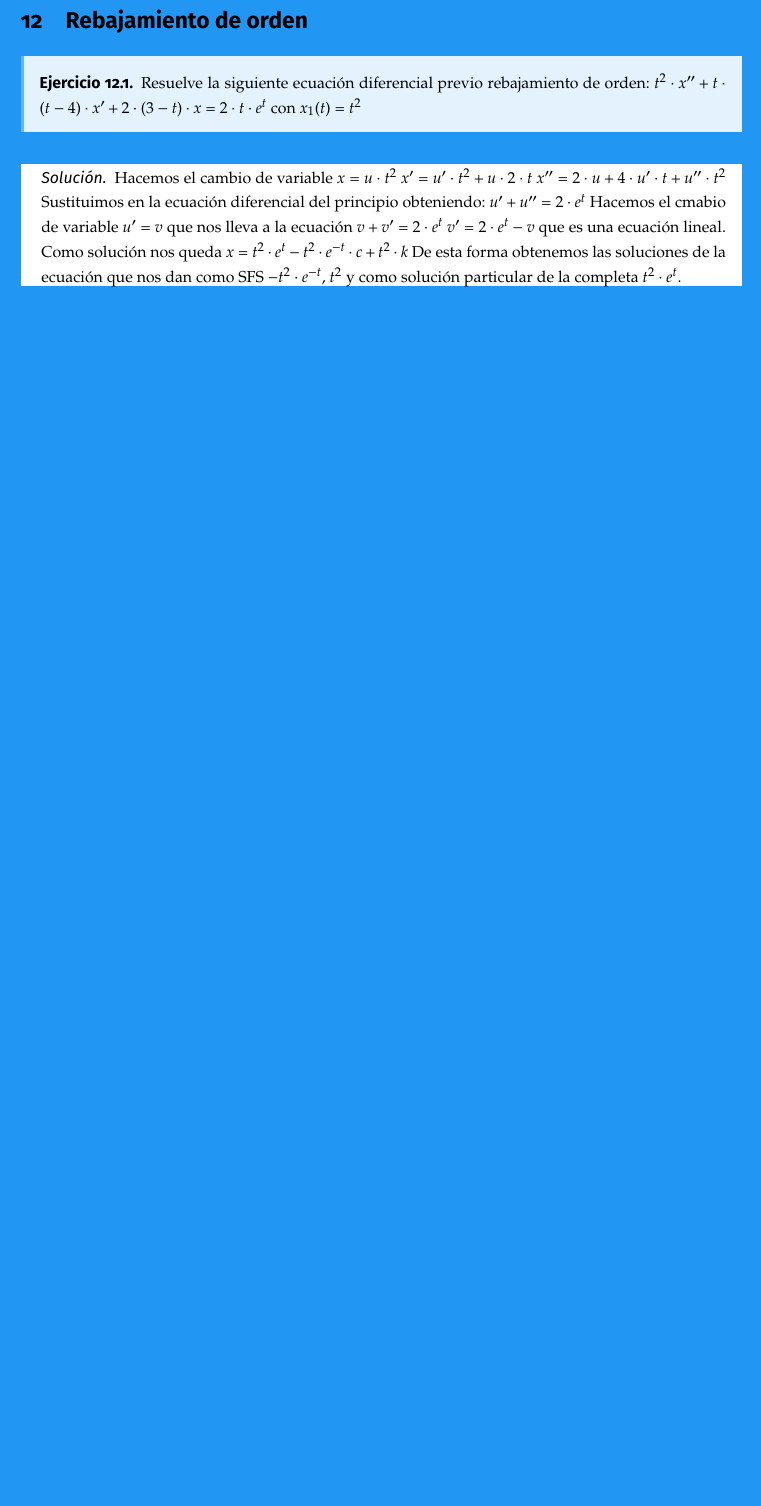
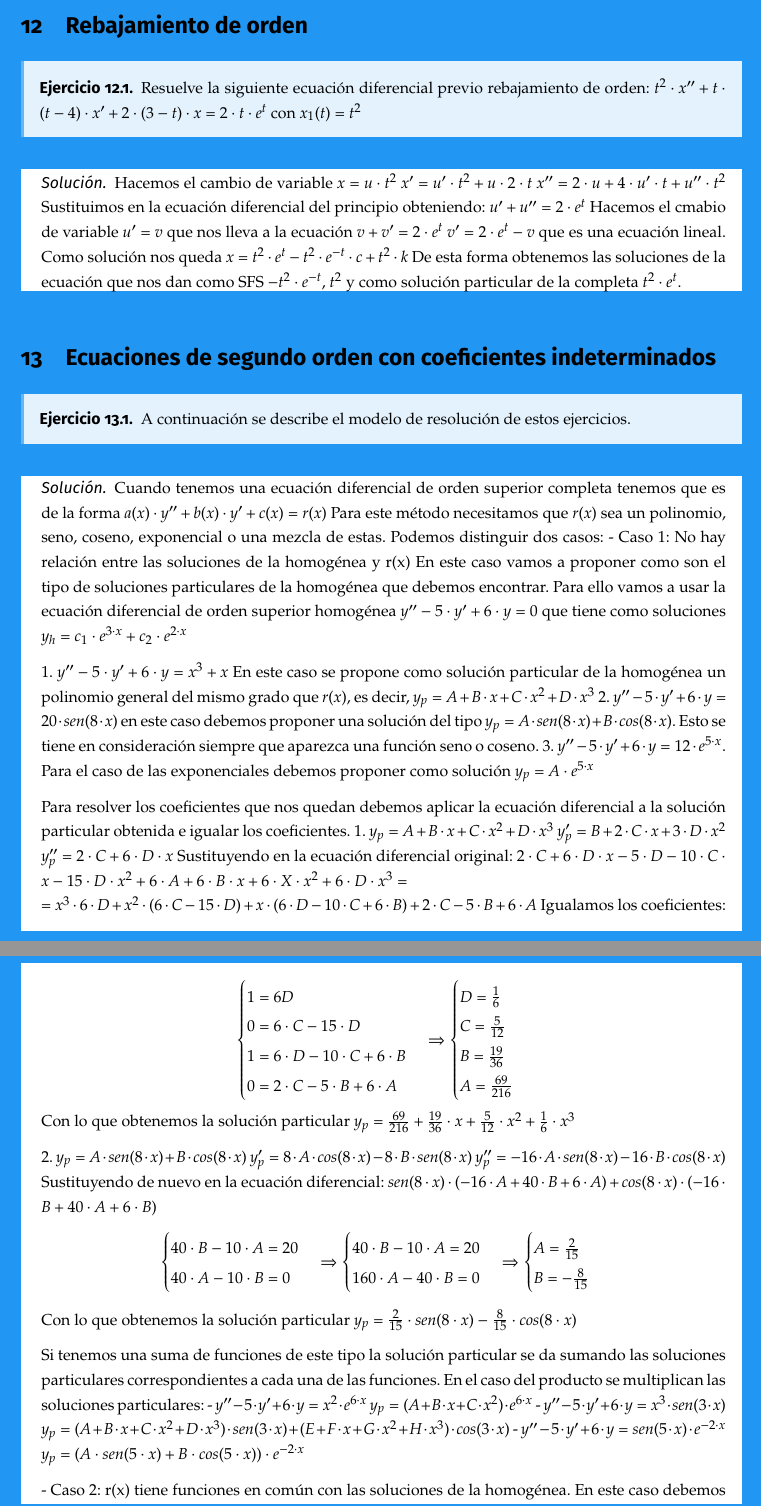
Before and after one commit to libreim/apuntesDGIIM, a LaTeX document (EDF/edf.tex, which reads EDF/ejercicios.tex): part of page 11 of 11 before the commit and two parts of pages 11 and 12 of 12 after it, the two joined at a grey line, cut so that both start at the same text, the shorter picture padded with empty space. Compiled offline with pdfLaTeX.

Commit message:
Añadido esquema de resolución de ecuaciones de segundo orden mediante coeficientes indeterminados.

```diff
--- a/EDF/ejercicios.tex
+++ b/EDF/ejercicios.tex
@@ -335,3 +335,81 @@
 	Como solución nos queda $x = t^2\cdot e^t - t^2\cdot e^{-t}\cdot c + t^2\cdot k$
 	De esta forma obtenemos las soluciones de la ecuación que nos dan como SFS $-t^2\cdot e^{-t}$, $t^2$ y como solución particular de la completa $t^2\cdot e^t$.
 \end{sol}
+
+%%%%%%%%%%%%%%%%%%%%%%%%%%%%% Ecuaciones de segundo orden con coeficientes indeterminados %%%%%%%%%%%%%%%%%%%%%%%%%%%%%
+
+\section{Ecuaciones de segundo orden con coeficientes indeterminados}
+
+\begin{ejer}
+	A continuación se describe el modelo de resolución de estos ejercicios.
+\end{ejer}
+\begin{sol}
+	Cuando tenemos una ecuación diferencial de orden superior completa tenemos que es de la forma $a(x)\cdot y'' + b(x)\cdot y' + c(x) = r(x)$
+	Para este método necesitamos que $r(x)$ sea un polinomio, seno, coseno, exponencial o una mezcla de estas. Podemos distinguir dos casos:
+	- Caso 1: No hay relación entre las soluciones de la homogénea y r(x)
+	En este caso vamos a proponer como son el tipo de soluciones particulares de la homogénea que debemos encontrar. Para ello vamos a usar la ecuación diferencial de orden superior homogénea $y'' - 5\cdot y' + 6\cdot y = 0$ que tiene como soluciones $y_h = c_1\cdot e^{3\cdot x} + c_2\cdot e^{2\cdot x}$
+
+	1. $y''-5\cdot y'+6\cdot y = x^3 + x$
+	En este caso se propone como solución particular de la homogénea un polinomio general del mismo grado que $r(x)$, es decir, $y_p = A+B\cdot x + C\cdot x^2 + D\cdot x^3$
+	2. $y''-5\cdot y' + 6\cdot y = 20\cdot sen(8\cdot x)$ en este caso debemos proponer una solución del tipo $y_p = A\cdot sen(8\cdot x) + B\cdot cos(8\cdot x)$. Esto se tiene en consideración siempre que aparezca una función seno o coseno.
+	3. $y''-5\cdot y' + 6\cdot y = 12\cdot e^{5\cdot x}$. Para el caso de las exponenciales debemos proponer como solución $y_p = A\cdot e^{5\cdot x}$
+
+	Para resolver los coeficientes que nos quedan debemos aplicar la ecuación diferencial a la solución particular obtenida e igualar los coeficientes.
+	1. $y_p = A+B\cdot x + C\cdot x^2 + D\cdot x^3$
+	$y_p' = B+2\cdot C\cdot x + 3\cdot D\cdot x^2$
+	$y_p'' = 2\cdot C + 6\cdot D\cdot x$
+	Sustituyendo en la ecuación diferencial original:
+	$2\cdot C + 6\cdot D\cdot x - 5\cdot D - 10\cdot C\cdot x - 15\cdot D\cdot x^2 + 6\cdot A + 6\cdot B\cdot x + 6\cdot X\cdot x^2 + 6\cdot D\cdot x^3 =\\= x^3\cdot 6\cdot D + x^2\cdot (6\cdot C - 15\cdot D) + x\cdot (6\cdot D - 10\cdot C + 6\cdot B) + 2\cdot C - 5\cdot B + 6\cdot A$
+	Igualamos los coeficientes:
+
+	$$
+	\begin{cases}
+	1 = 6D \\
+	0 = 6\cdot C-15\cdot D \\
+	1 = 6\cdot D - 10\cdot C + 6\cdot B \\
+	0 = 2\cdot C - 5\cdot B + 6\cdot A
+	\end{cases}
+	\Rightarrow
+	\begin{cases}
+	D = \frac{1}{6} \\
+	C = \frac{5}{12} \\
+	B = \frac{19}{36} \\
+	A = \frac{69}{216} \\
+	\end{cases}
+	$$
+	Con lo que obtenemos la solución particular $y_p = \frac{69}{216} + \frac{19}{36}\cdot x + \frac{5}{12}\cdot x^2 + \frac{1}{6}\cdot x^3$
+
+	2. $y_p = A\cdot sen(8\cdot x) + B\cdot cos(8\cdot x)$
+	$y_p' = 8\cdot A\cdot cos(8\cdot x) - 8\cdot B\cdot sen(8\cdot x)$
+	$y_p'' = -16\cdot A\cdot sen(8\cdot x) - 16\cdot B\cdot cos(8\cdot x)$
+	Sustituyendo de nuevo en la ecuación diferencial:
+	$sen(8\cdot x)\cdot (-16\cdot A + 40\cdot B + 6\cdot A) + cos(8\cdot x)\cdot (-16\cdot B + 40\cdot A + 6\cdot B)$
+	$$
+	\begin{cases}
+	40\cdot B - 10\cdot A = 20 \\
+	40\cdot A - 10\cdot B = 0
+	\end{cases}
+	\Rightarrow
+	\begin{cases}
+	40\cdot B - 10\cdot A = 20 \\
+	160\cdot A - 40\cdot B = 0
+	\end{cases}
+	\Rightarrow
+	\begin{cases}
+	A = \frac{2}{15} \\
+	B = -\frac{8}{15}
+	\end{cases}
+	$$
+	Con lo que obtenemos la solución particular $y_p = \frac{2}{15}\cdot sen(8\cdot x) - \frac{8}{15}\cdot cos(8\cdot x)$
+
+	Si tenemos una suma de funciones de este tipo la solución particular se da sumando las soluciones particulares correspondientes a cada una de las funciones.
+	En el caso del producto se multiplican las soluciones particulares:
+	- $y'' - 5\cdot y' + 6\cdot y = x^2\cdot e^{6\cdot x}$
+	$y_p = (A+B\cdot x + C\cdot x^2)\cdot e^{6\cdot x}$
+	- $y'' - 5\cdot y' + 6\cdot y = x^3\cdot sen(3\cdot x)$
+	$y_p = (A+B\cdot x + C\cdot x^2 + D\cdot x^3)\cdot sen(3\cdot x) + (E + F\cdot x + G\cdot x^2 + H\cdot x^3)\cdot cos(3\cdot x)$
+	- $y'' - 5\cdot y' + 6\cdot y = sen(5\cdot x)\cdot e^{-2\cdot x}$
+	$y_p = (A\cdot sen(5\cdot x) + B\cdot cos(5\cdot x))\cdot e^{-2\cdot x}$
+
+	- Caso 2: r(x) tiene funciones en común con las soluciones de la homogénea.
+	En este caso debemos exponer la solución que daríamos en el caso 1 y multiplicar por x hasta que no encontremos funciones en común.
@@ -337,0 +422 @@
+\end{sol}
```
Also changed, not shown: EDF/ejercicios.tex (6 more changed lines).
